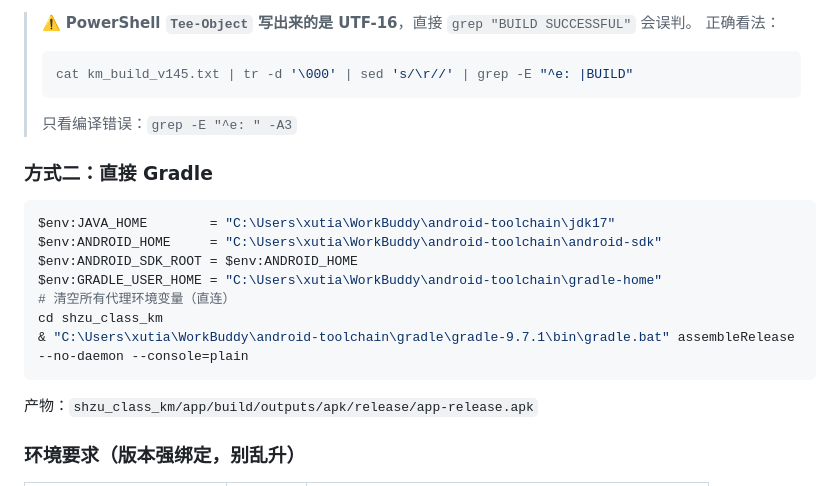
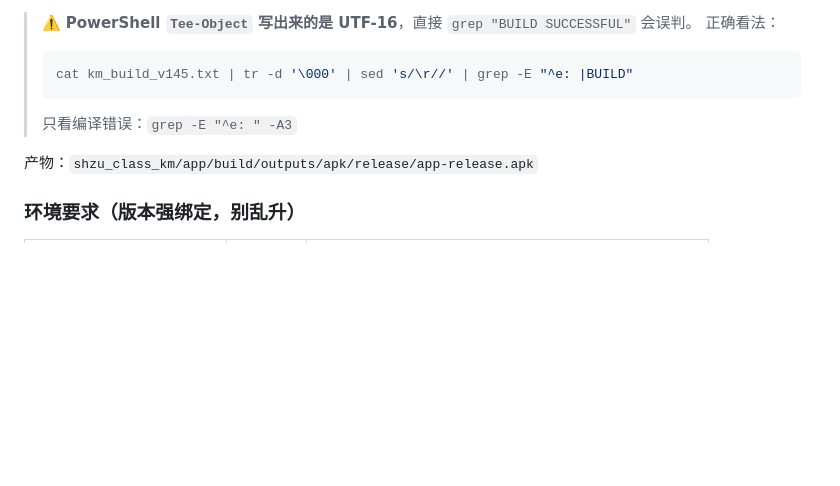
Before and after one commit to Naatsumeee/SHZUSuperSchedule, a Markdown page: README.md, the part around the change. GitHub-like rendering; blank space fills up the shorter version.

````diff
--- a/README.md
+++ b/README.md
@@ -97,18 +97,6 @@ powershell -ExecutionPolicy Bypass -File tools\build_km_v145.ps1
 > ```
 > 只看编译错误：`grep -E "^e: " -A3`
 
-### 方式二：直接 Gradle
-
-```powershell
-$env:JAVA_HOME        = "C:\Users\xutia\WorkBuddy\android-toolchain\jdk17"
-$env:ANDROID_HOME     = "C:\Users\xutia\WorkBuddy\android-toolchain\android-sdk"
-$env:ANDROID_SDK_ROOT = $env:ANDROID_HOME
-$env:GRADLE_USER_HOME = "C:\Users\xutia\WorkBuddy\android-toolchain\gradle-home"
-# 清空所有代理环境变量（直连）
-cd shzu_class_km
-& "C:\Users\xutia\WorkBuddy\android-toolchain\gradle\gradle-9.7.1\bin\gradle.bat" assembleRelease --no-daemon --console=plain
-```
-
 产物：`shzu_class_km/app/build/outputs/apk/release/app-release.apk`
 
 ### 环境要求（版本强绑定，别乱升）
````
